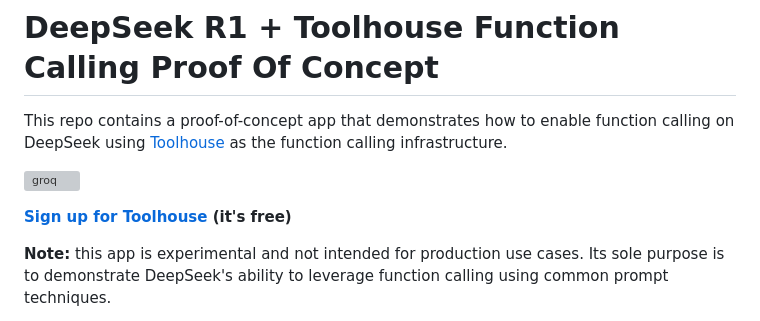
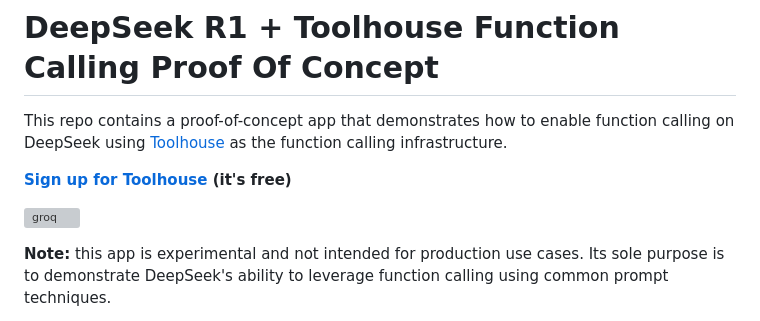
Before and after one commit to toolhouse-community/deepseek-tool-use-experiment, a Markdown page: README.md, the part around the change. GitHub-like rendering; grey boxes are pictures that could not be loaded.

```diff
--- a/README.md
+++ b/README.md
@@ -2,10 +2,10 @@
 
 This repo contains a proof-of-concept app that demonstrates how to enable function calling on DeepSeek using [Toolhouse](https://app.toolhouse.ai) as the function calling infrastructure.
 
+**[Sign up for Toolhouse](https://toolhouse.ai) (it's free)**
+
 ![groq](https://github.com/user-attachments/assets/1ab7d578-6048-424d-9949-c7af160fdf32)
 
-
-**[Sign up for Toolhouse](https://toolhouse.ai) (it's free)**
 
 **Note:** this app is experimental and not intended for production use cases. Its sole purpose is to demonstrate DeepSeek's ability to leverage function calling using common prompt techniques.
 
```
